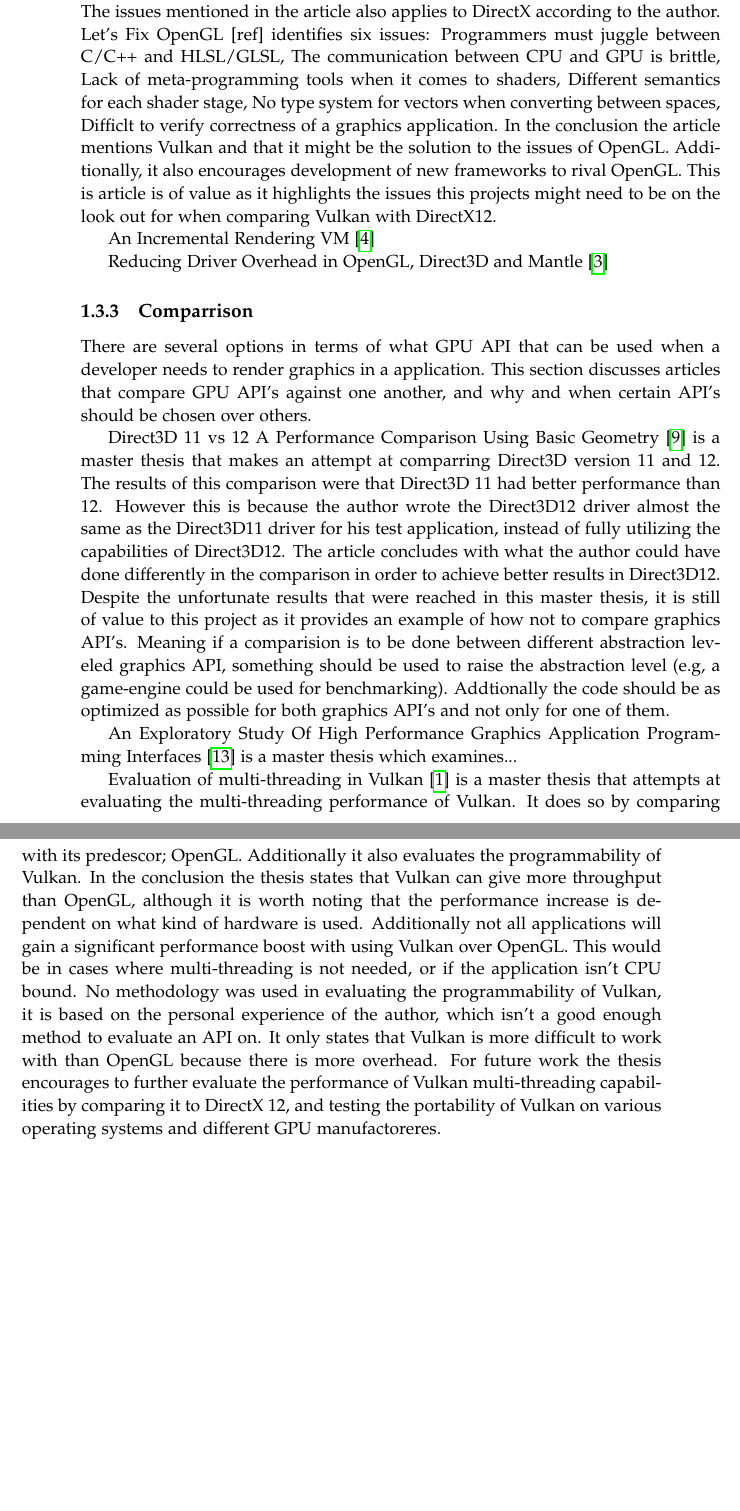
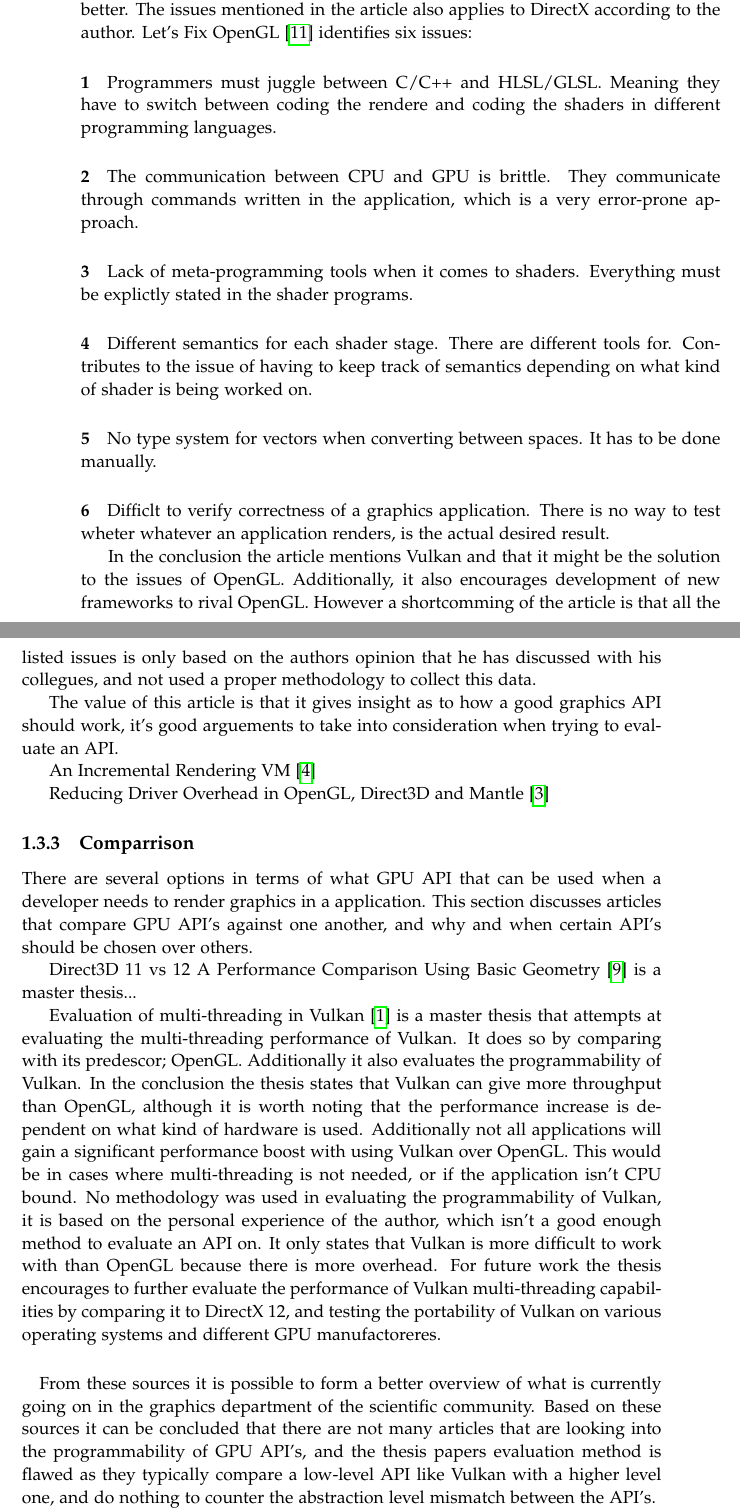
Before and after one commit to dpw901e17/report, a LaTeX thesis (master.tex, which reads mainmatter/introduction/related_work/index.tex): two parts of pages 16 and 17 of 37, joined at a grey line, cut so that both start at the same text, the shorter picture padded with empty space. Compiled offline with pdfLaTeX.

Commit message:
*Update on Related work

```diff
--- a/mainmatter/introduction/related_work/index.tex
+++ b/mainmatter/introduction/related_work/index.tex
@@ -41,15 +32,30 @@
 
 Let's Fix OpenGL \cite{fix_opengl} is a journal article that attempts to expose the shortcommings of OpenGL, and suggests what can be done in order to make OpenGL better.
 The issues mentioned in the article also applies to DirectX according to the author.
-Let's Fix OpenGL [ref] identifies six issues:
-Programmers must juggle between C/C++ and HLSL/GLSL,
-The communication between CPU and GPU is brittle,
-Lack of meta-programming tools when it comes to shaders,
-Different semantics for each shader stage,
-No type system for vectors when converting between spaces,
-Difficlt to verify correctness of a graphics application.
-In the conclusion the article mentions Vulkan and that it might be the solution to the issues of OpenGL. Additionally, it also encourages development of new frameworks to rival OpenGL.
-This is article is of value as it highlights the issues this projects might need to be on the look out for when comparing Vulkan with DirectX12.
+Let's Fix OpenGL  \cite{fix_opengl} identifies six issues:
+\paragraph 1 Programmers must juggle between C/C++ and HLSL/GLSL.
+Meaning they have to switch between coding the rendere and coding the shaders in different programming languages.
+
+\paragraph 2 The communication between CPU and GPU is brittle.
+They communicate through commands written in the application, which is a very error-prone approach.
+
+\paragraph 3 Lack of meta-programming tools when it comes to shaders.
+Everything must be explictly stated in the shader programs.
+
+\paragraph 4 Different semantics for each shader stage.
+There are different tools for. Contributes to the issue of having to keep track of semantics depending on what kind of shader is being worked on.
+
+\paragraph 5 No type system for vectors when converting between spaces.
+It has to be done manually.
+
+\paragraph 6 Difficlt to verify correctness of a graphics application.
+There is no way to test wheter whatever an application renders, is the actual desired result.
+
+In the conclusion the article mentions Vulkan and that it might be the solution to the issues of OpenGL.
+Additionally, it also encourages development of new frameworks to rival OpenGL.
+However a shortcomming of the article is that all the listed issues is only based on the authors opinion that he has discussed with his collegues, and not used a proper methodology to collect this data.
+
+The value of this article is that it gives insight as to how a good graphics API should work, it's good arguements to take into consideration when trying to evaluate an API.
 
 An Incremental Rendering VM \cite{haaser_2015_incremental}
 
@@ -58,21 +64,17 @@
 \subsection{Comparrison}
 There are several options in terms of what GPU API that can be used when a developer needs to render graphics in a application. This section discusses articles that compare GPU API's against one another, and why and when certain API's should be chosen over others.
 
-Direct3D 11 vs 12 A Performance Comparison Using Basic Geometry \cite{2016_direct3d} is a master thesis that makes an attempt at comparring Direct3D version 11 and 12.
-The results of this comparison were that Direct3D 11 had better performance than 12.
-However this is because the author wrote the Direct3D12 driver almost the same as the Direct3D11 driver for his test application, instead of fully utilizing the capabilities of Direct3D12.
-The article concludes with what the author could have done differently in the comparison in order to achieve better results in Direct3D12.
-Despite the unfortunate results that were reached in this master thesis, it is still of value to this project as it provides an example of how not to compare graphics API's.
-Meaning if a comparision is to be done between different abstraction leveled graphics API, something should be used to raise the abstraction level  (e.g, a game-engine could be used for benchmarking).
-Addtionally the code should be as optimized as possible for both graphics API's and not only for one of them.
+Direct3D 11 vs 12 A Performance Comparison Using Basic Geometry \cite{2016_direct3d} is a master thesis...
 
-An Exploratory Study Of High Performance Graphics Application Programming Interfaces \cite{2016_exploratory_gpu_api} is a master thesis which examines...
 
 Evaluation of multi-threading in Vulkan \cite{blackert_2016_evaluation} is a master thesis that attempts at evaluating the multi-threading performance of Vulkan. It does so by comparing with its predescor; OpenGL.
 Additionally it also evaluates the programmability of Vulkan.
-In the conclusion the thesis states that Vulkan can give more throughput than OpenGL, although it is worth noting that the performance increase is dependent on what kind of hardware is used.
-Additionally not all applications will gain a significant performance boost with using Vulkan over OpenGL.
-This would be in cases where multi-threading is not needed, or if the application isn't CPU bound.
-No methodology was used in evaluating the programmability of Vulkan, it is based on the personal experience of the author, which isn't a good enough method to evaluate an API on.
+In the conclusion the thesis states that Vulkan can give more throughput than OpenGL, although it is worth noting that the performance increase is dependent on what kind of hardware is used. Additionally not all applications will gain a significant performance boost with using Vulkan over OpenGL.
+This would be in cases where multi-threading is not needed, or if the application isn't CPU bound. No methodology was used in evaluating the programmability of Vulkan, it is based on the personal experience of the author, which isn't a good enough method to evaluate an API on.
 It only states that Vulkan is more difficult to work with than OpenGL because there is more overhead.
 For future work the thesis encourages to further evaluate the performance of Vulkan multi-threading  capabilities by comparing it to DirectX 12, and testing the portability of Vulkan on various operating systems and different GPU manufactoreres.
+
+\paragraph{}
+From these sources it is possible to form a better overview of what is currently going on in the graphics department of the scientific community. Based on these sources it can be concluded that there are not many articles that are looking into the programmability of GPU API's, and the thesis papers evaluation method is flawed as they typically compare a low-level API like Vulkan with a higher level one, and do nothing to counter the abstraction level mismatch between the API's.
+
+Aditionally there seems to be a lack on papers discussing DirectX12 and Vulkan, and should therefor be considered a field that is worthwhile looking into.
```
Also changed, not shown: mainmatter/introduction/related_work/index.tex (37 more changed lines).
